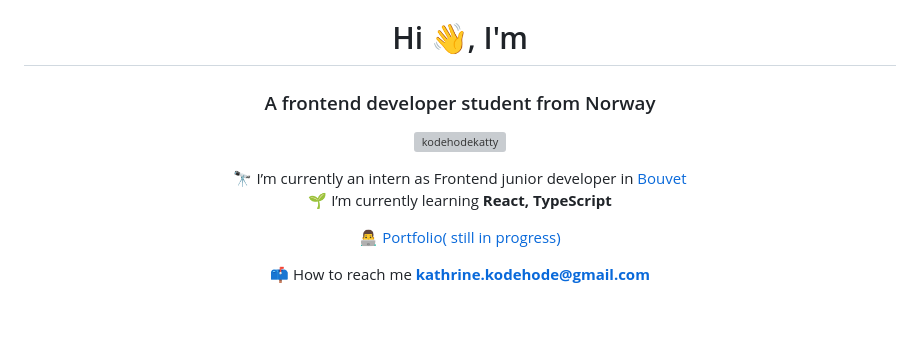
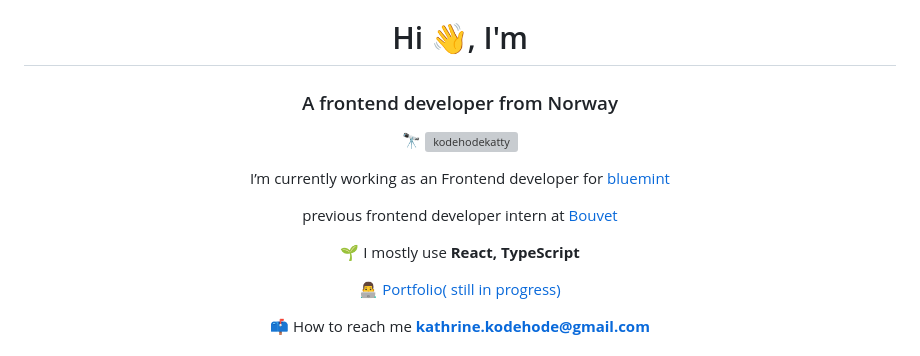
Before and after one commit to Kodehodekatty/Kodehodekatty, a Markdown page: README.md, the part around the change. Drawn GitHub-style; blank space fills up the shorter version; grey boxes are pictures that could not be loaded.

```diff
--- a/README.md
+++ b/README.md
@@ -29,18 +29,21 @@ Welcome to my page! 💖
 
 
 <h1 align="center">Hi 👋, I'm <title> Kathrine </title></h1>
-<h3 align="center">A frontend developer student from Norway</h3>
+<h3 align="center">A frontend developer from Norway</h3>
 
-<p align="center"> <img src="https://komarev.com/ghpvc/?username=kodehodekatty&label=Profile%20views&color=0e75b6&style=flat" alt="kodehodekatty" /> </p>
+<p align="center">  🔭 <img src="https://komarev.com/ghpvc/?username=kodehodekatty&label=Profile%20views&color=0e75b6&style=flat" alt="kodehodekatty" /> </p>
 
 <div align="center">
- 🔭 I’m currently an intern as Frontend junior developer in <a href="https://bouvet.no/" >Bouvet</a>
+ <p> I’m currently working as an Frontend developer for  <a href="https://www.bluemint.no/" >bluemint</a>
+
 </p>
+<p> previous frontend developer intern at  <a href="https://bouvet.no/" >Bouvet</a></p>
 
 
 
 
- 🌱 I’m currently learning **React, TypeScript**
+
+ 🌱 I mostly use **React, TypeScript**
 
  👨‍💻 <a href="https://kodehodekatty.github.io/Portfolio2023.React/" > Portfolio( still in progress)</a>
 
```
